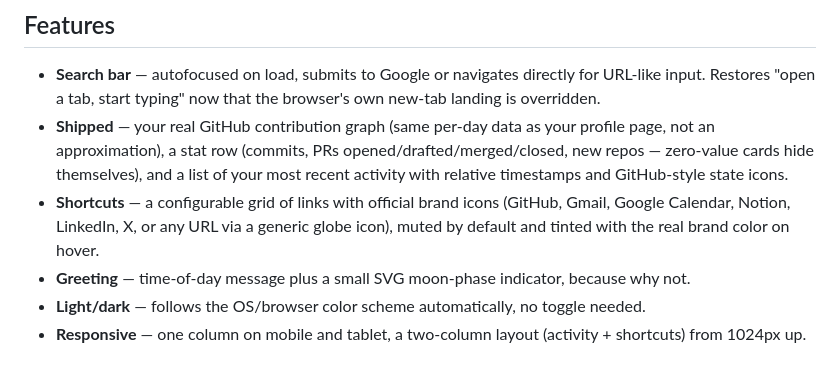
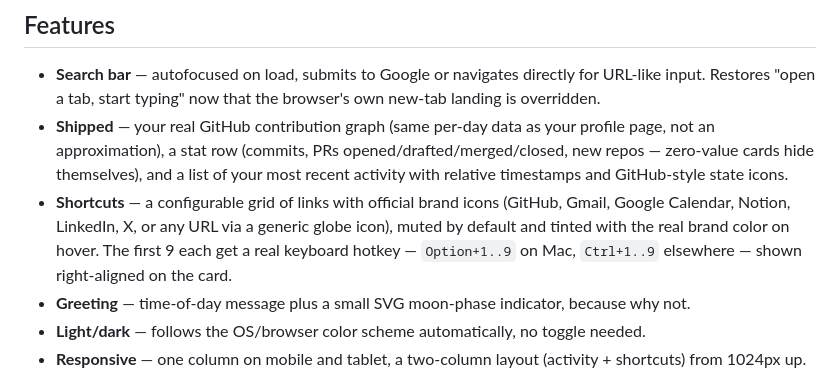
Before and after one commit to alunadev/anybrowser-newtab, a Markdown page: README.md, the part around the change. Rendered like a GitHub page.

Commit message:
docs: mention shortcut hotkeys in README
Co-Authored-By: Claude Fable 5 <noreply@anthropic.com>

```diff
--- a/README.md
+++ b/README.md
@@ -26,7 +26,8 @@ Point any browser's new-tab page at your deployed URL and you're done.
 - **Shortcuts** — a configurable grid of links with official brand icons
   (GitHub, Gmail, Google Calendar, Notion, LinkedIn, X, or any URL via a
   generic globe icon), muted by default and tinted with the real brand color
-  on hover.
+  on hover. The first 9 each get a real keyboard hotkey — `Option+1..9` on
+  Mac, `Ctrl+1..9` elsewhere — shown right-aligned on the card.
 - **Greeting** — time-of-day message plus a small SVG moon-phase indicator,
   because why not.
 - **Light/dark** — follows the OS/browser color scheme automatically, no
```
